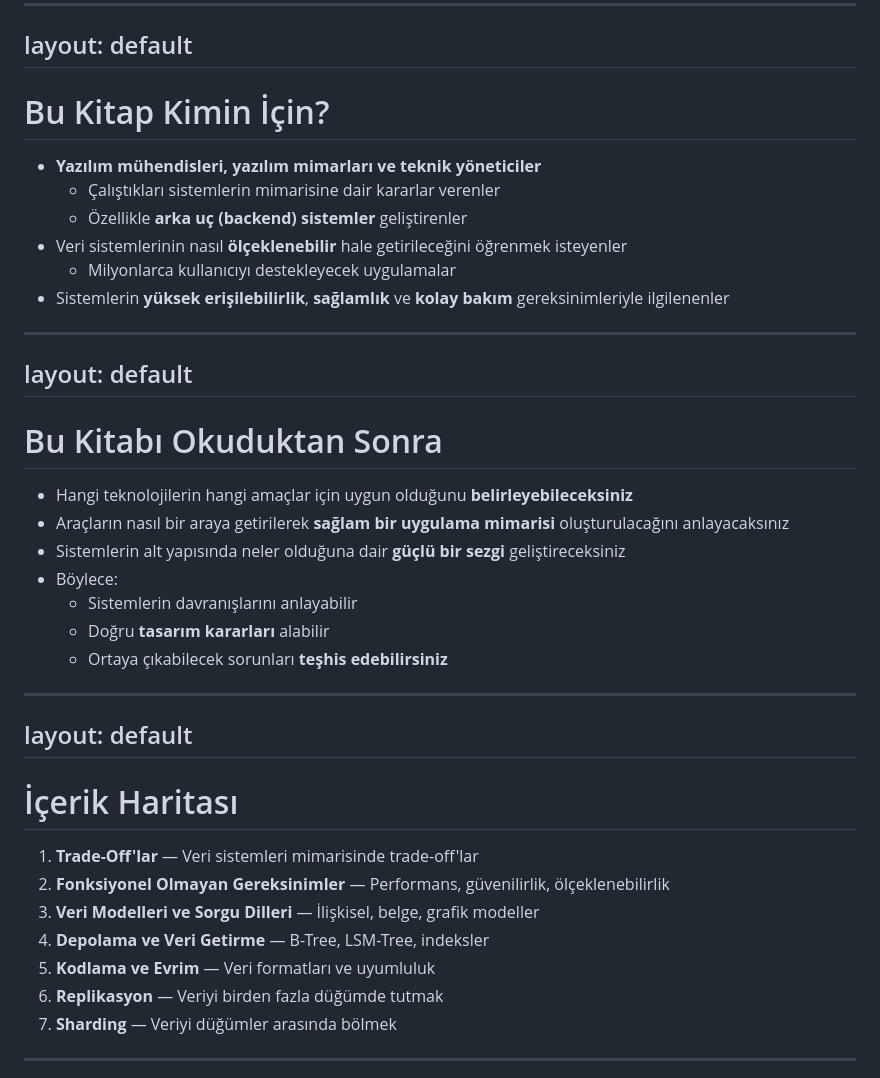
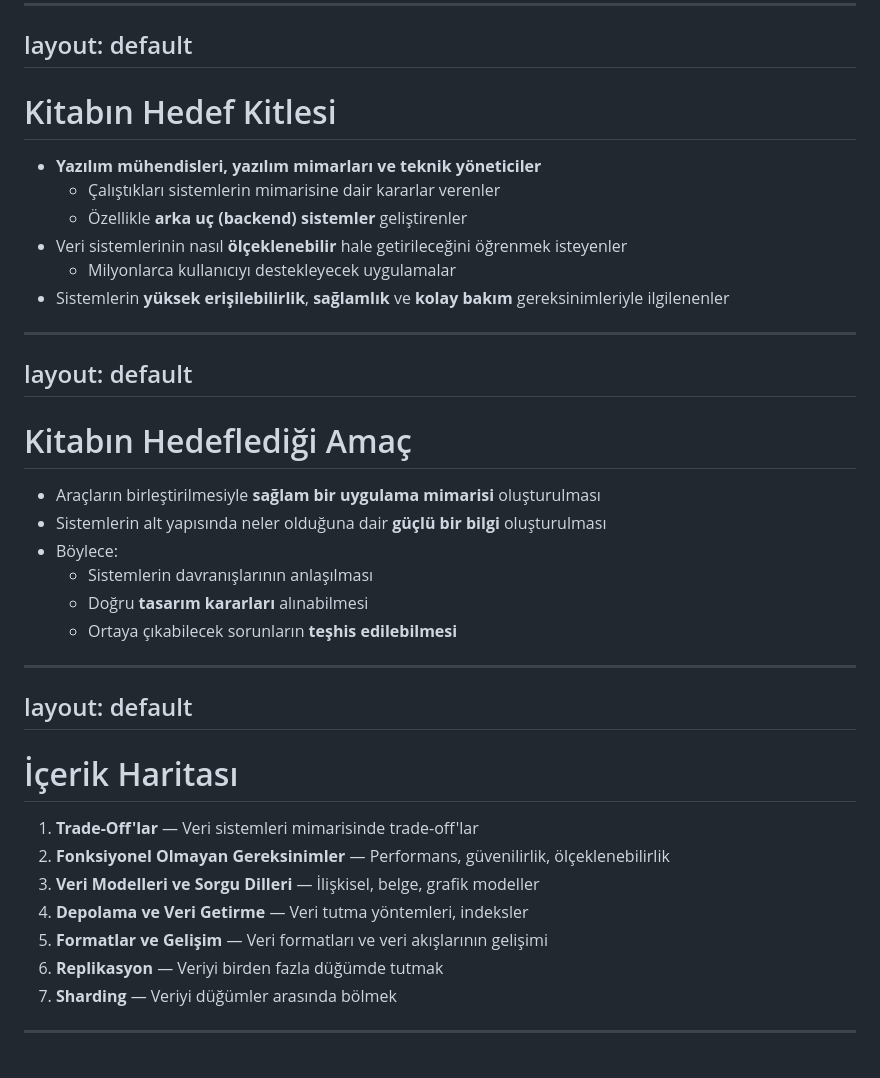
Before and after one commit to gorkembalcisoy/book-notes, a Markdown page: slides/00-giris.md, the part around the change. Drawn GitHub-style.

Commit message:
Revise section titles and improve content clarity
Updated section titles and refined bullet points for clarity.

```diff
--- a/slides/00-giris.md
+++ b/slides/00-giris.md
@@ -73,7 +73,7 @@ layout: default
 layout: default
 ---
 
-# Bu Kitap Kimin İçin?
+# Kitabın Hedef Kitlesi
 
 - **Yazılım mühendisleri, yazılım mimarları ve teknik yöneticiler**
   - Çalıştıkları sistemlerin mimarisine dair kararlar verenler
@@ -86,15 +86,14 @@ layout: default
 layout: default
 ---
 
-# Bu Kitabı Okuduktan Sonra
+# Kitabın Hedeflediği Amaç
 
-- Hangi teknolojilerin hangi amaçlar için uygun olduğunu **belirleyebileceksiniz**
-- Araçların nasıl bir araya getirilerek **sağlam bir uygulama mimarisi** oluşturulacağını anlayacaksınız
-- Sistemlerin alt yapısında neler olduğuna dair **güçlü bir sezgi** geliştireceksiniz
+- Araçların birleştirilmesiyle **sağlam bir uygulama mimarisi** oluşturulması
+- Sistemlerin alt yapısında neler olduğuna dair **güçlü bir bilgi** oluşturulması
 - Böylece:
-  - Sistemlerin davranışlarını anlayabilir
-  - Doğru **tasarım kararları** alabilir
-  - Ortaya çıkabilecek sorunları **teşhis edebilirsiniz**
+  - Sistemlerin davranışlarının anlaşılması
+  - Doğru **tasarım kararları** alınabilmesi
+  - Ortaya çıkabilecek sorunların **teşhis edilebilmesi**
 
 ---
 layout: default
@@ -105,8 +104,8 @@ layout: default
 1. **Trade-Off'lar** — Veri sistemleri mimarisinde trade-off'lar
 2. **Fonksiyonel Olmayan Gereksinimler** — Performans, güvenilirlik, ölçeklenebilirlik
 3. **Veri Modelleri ve Sorgu Dilleri** — İlişkisel, belge, grafik modeller
-4. **Depolama ve Veri Getirme** — B-Tree, LSM-Tree, indeksler
-5. **Kodlama ve Evrim** — Veri formatları ve uyumluluk
+4. **Depolama ve Veri Getirme** — Veri tutma yöntemleri, indeksler
+5. **Formatlar ve Gelişim** — Veri formatları ve veri akışlarının gelişimi
 6. **Replikasyon** — Veriyi birden fazla düğümde tutmak
 7. **Sharding** — Veriyi düğümler arasında bölmek
 
```
